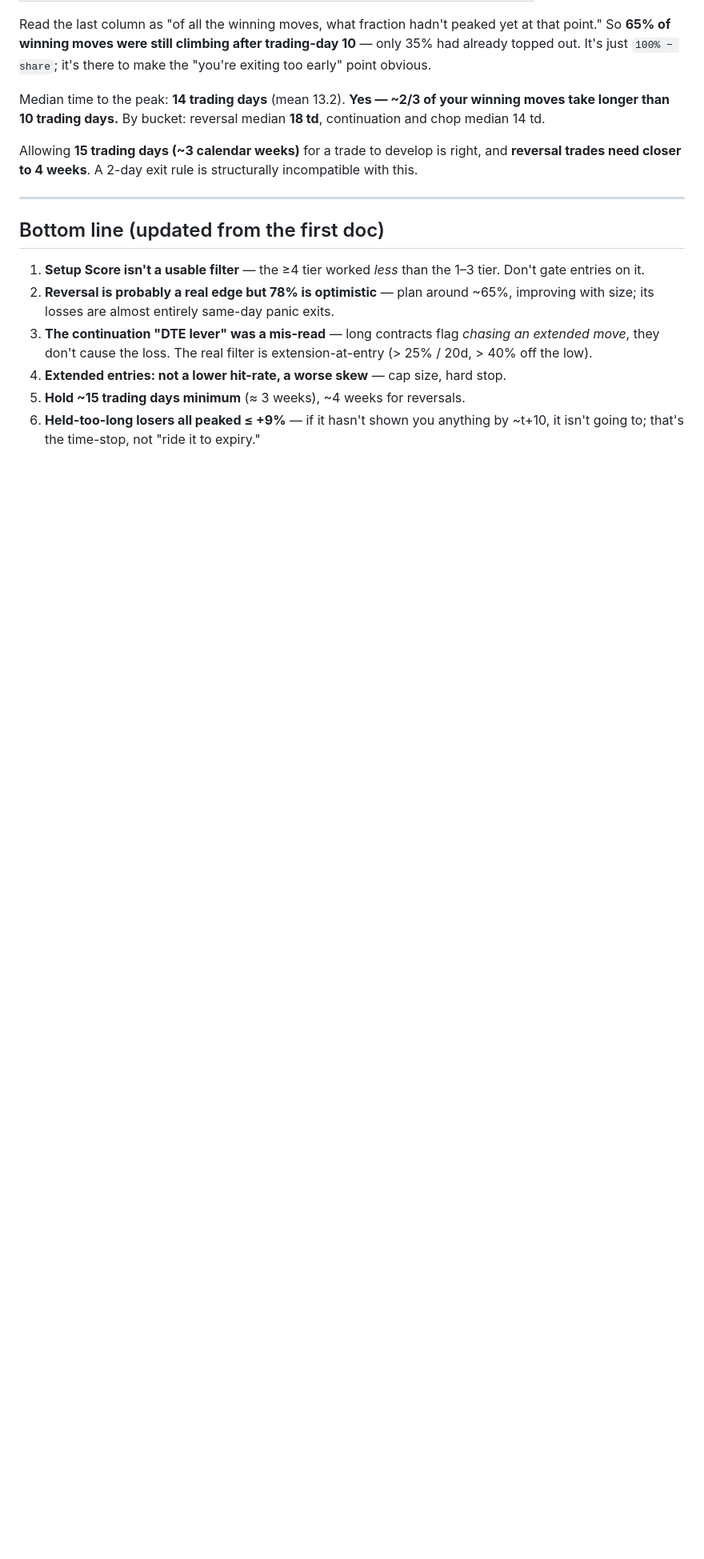
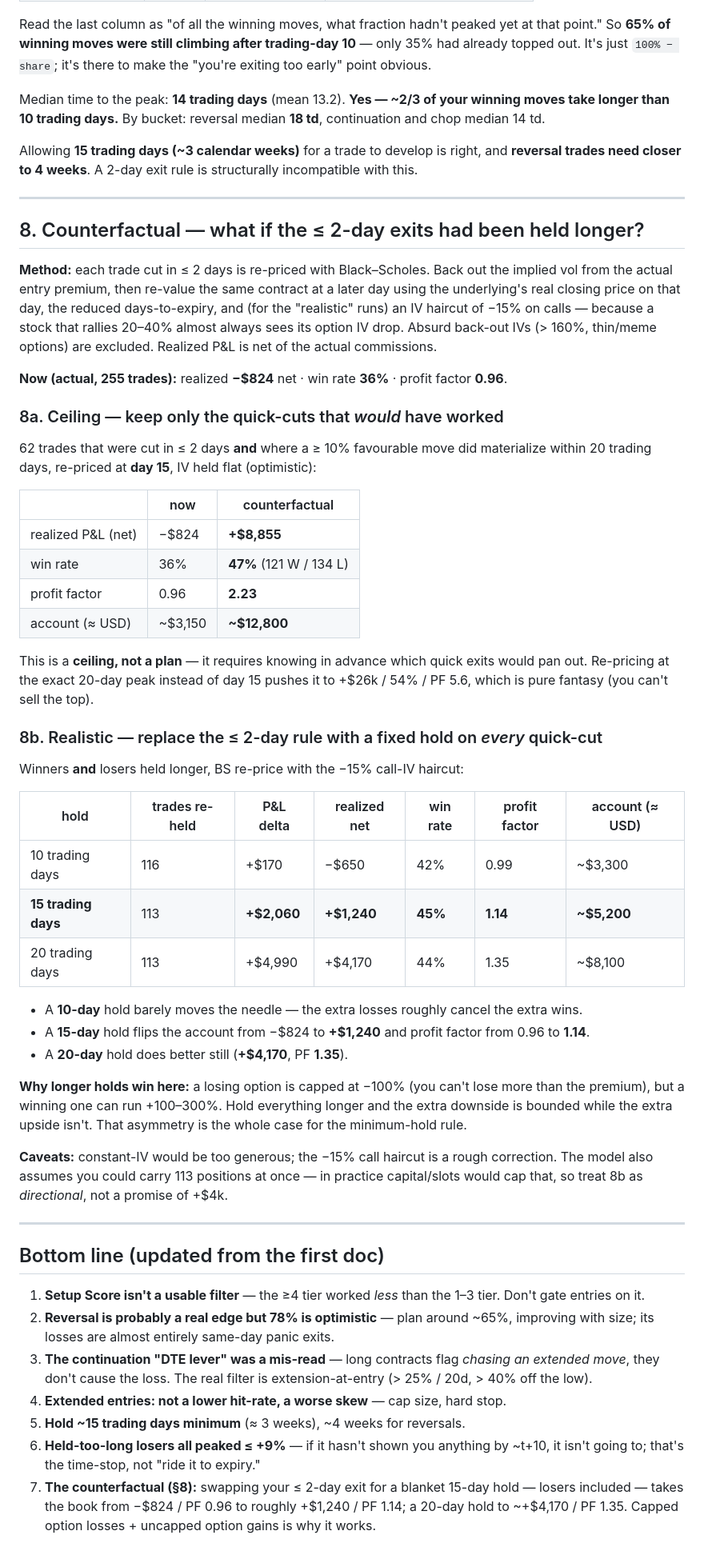
Before and after one commit to brianparisien88/trading-ai, a Markdown page: docs/setup-analysis-followup-2026-09-01.md, the part around the change. Shown at 80% size. Rendered like a GitHub page; blank space fills up the shorter version.

Commit message:
docs: followup §8 counterfactual (#10)
Black-Scholes reprice of every trade cut in <=2 days. Two runs:
- 8a ceiling (keep only quick-cuts that would have worked, day-15, flat IV):
  -$824 -> +$8,855 net, win 36->47%, PF 0.96->2.23
- 8b realistic (blanket N-day hold on winners AND losers, -15% call IV haircut):
  10d ~ break-even, 15d -> +$1,240 / PF 1.14, 20d -> +$4,170 / PF 1.35
Insight: option losses capped at -100%, gains uncapped -> longer holds are +EV.

Co-authored-by: Claude Sonnet 5 <noreply@anthropic.com>

```diff
--- a/docs/setup-analysis-followup-2026-09-01.md
+++ b/docs/setup-analysis-followup-2026-09-01.md
@@ -307,6 +307,64 @@ incompatible with this.
 
 ---
 
+## 8. Counterfactual — what if the ≤ 2-day exits had been held longer?
+
+**Method:** each trade cut in ≤ 2 days is re-priced with Black–Scholes. Back out
+the implied vol from the actual entry premium, then re-value the same contract at
+a later day using the underlying's real closing price on that day, the reduced
+days-to-expiry, and (for the "realistic" runs) an IV haircut of −15% on calls —
+because a stock that rallies 20–40% almost always sees its option IV drop.
+Absurd back-out IVs (> 160%, thin/meme options) are excluded. Realized P&L is
+net of the actual commissions.
+
+**Now (actual, 255 trades):** realized **−$824** net · win rate **36%** ·
+profit factor **0.96**.
+
+### 8a. Ceiling — keep only the quick-cuts that *would* have worked
+
+62 trades that were cut in ≤ 2 days **and** where a ≥ 10% favourable move did
+materialize within 20 trading days, re-priced at **day 15**, IV held flat
+(optimistic):
+
+| | now | counterfactual |
+|---|---|---|
+| realized P&L (net) | −$824 | **+$8,855** |
+| win rate | 36% | **47%** (121 W / 134 L) |
+| profit factor | 0.96 | **2.23** |
+| account (≈ USD) | ~$3,150 | **~$12,800** |
+
+This is a **ceiling, not a plan** — it requires knowing in advance which quick
+exits would pan out. Re-pricing at the exact 20-day peak instead of day 15 pushes
+it to +$26k / 54% / PF 5.6, which is pure fantasy (you can't sell the top).
+
+### 8b. Realistic — replace the ≤ 2-day rule with a fixed hold on *every* quick-cut
+
+Winners **and** losers held longer, BS re-price with the −15% call-IV haircut:
+
+| hold | trades re-held | P&L delta | realized net | win rate | profit factor | account (≈ USD) |
+|---|---|---|---|---|---|---|
+| 10 trading days | 116 | +$170 | −$650 | 42% | 0.99 | ~$3,300 |
+| **15 trading days** | 113 | **+$2,060** | **+$1,240** | **45%** | **1.14** | **~$5,200** |
+| 20 trading days | 113 | +$4,990 | +$4,170 | 44% | 1.35 | ~$8,100 |
+
+- A **10-day** hold barely moves the needle — the extra losses roughly cancel the
+  extra wins.
+- A **15-day** hold flips the account from −$824 to **+$1,240** and profit factor
+  from 0.96 to **1.14**.
+- A **20-day** hold does better still (**+$4,170**, PF **1.35**).
+
+**Why longer holds win here:** a losing option is capped at −100% (you can't lose
+more than the premium), but a winning one can run +100–300%. Hold everything
+longer and the extra downside is bounded while the extra upside isn't. That
+asymmetry is the whole case for the minimum-hold rule.
+
+**Caveats:** constant-IV would be too generous; the −15% call haircut is a rough
+correction. The model also assumes you could carry 113 positions at once — in
+practice capital/slots would cap that, so treat 8b as *directional*, not a
+promise of +$4k.
+
+---
+
 ## Bottom line (updated from the first doc)
 
 1. **Setup Score isn't a usable filter** — the ≥4 tier worked *less* than the 1–3
@@ -320,3 +378,7 @@ incompatible with this.
 5. **Hold ~15 trading days minimum** (≈ 3 weeks), ~4 weeks for reversals.
 6. **Held-too-long losers all peaked ≤ +9%** — if it hasn't shown you anything by
    ~t+10, it isn't going to; that's the time-stop, not "ride it to expiry."
+7. **The counterfactual (§8):** swapping your ≤ 2-day exit for a blanket 15-day
+   hold — losers included — takes the book from −$824 / PF 0.96 to roughly
+   +$1,240 / PF 1.14; a 20-day hold to ~+$4,170 / PF 1.35. Capped option losses +
+   uncapped option gains is why it works.
```
